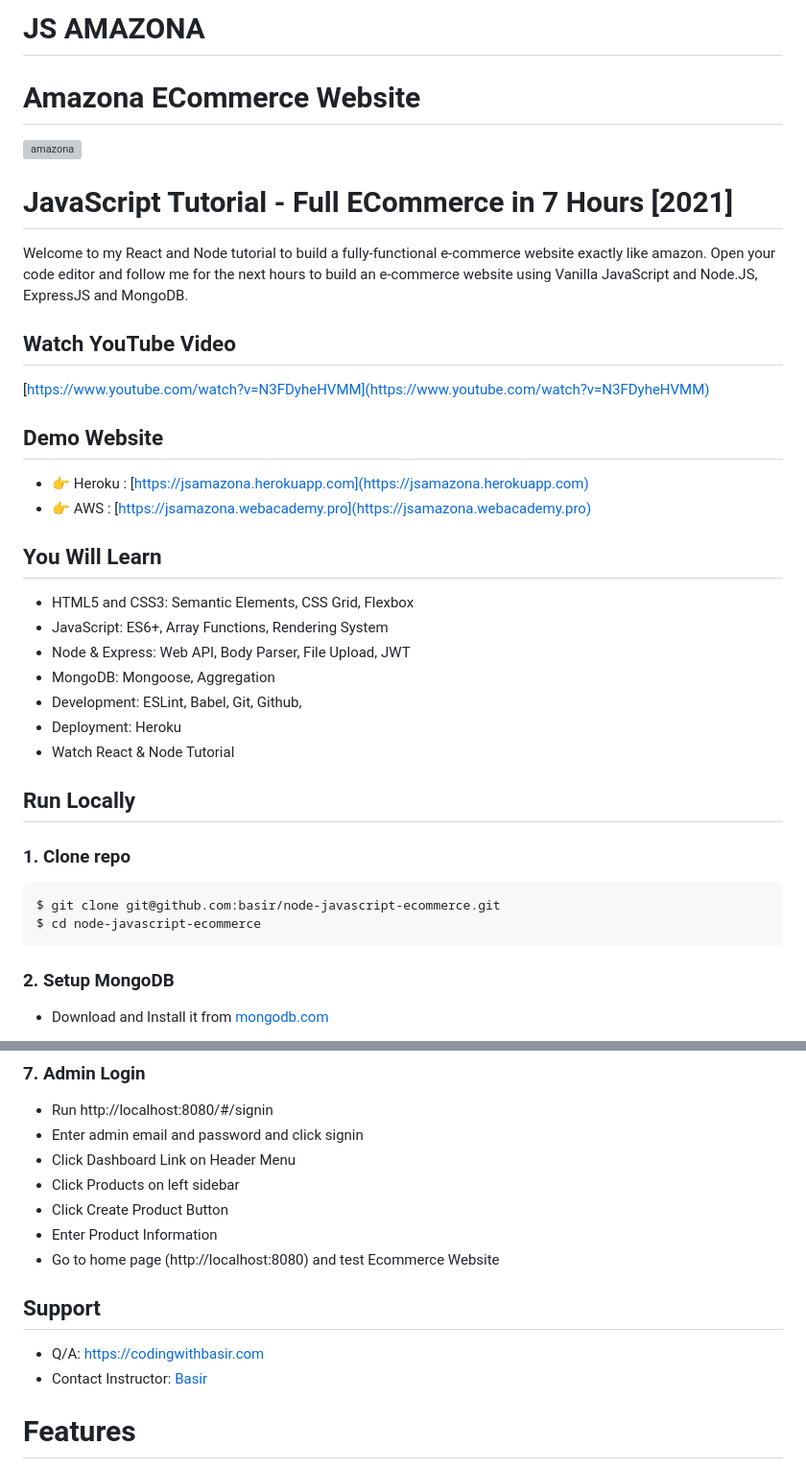
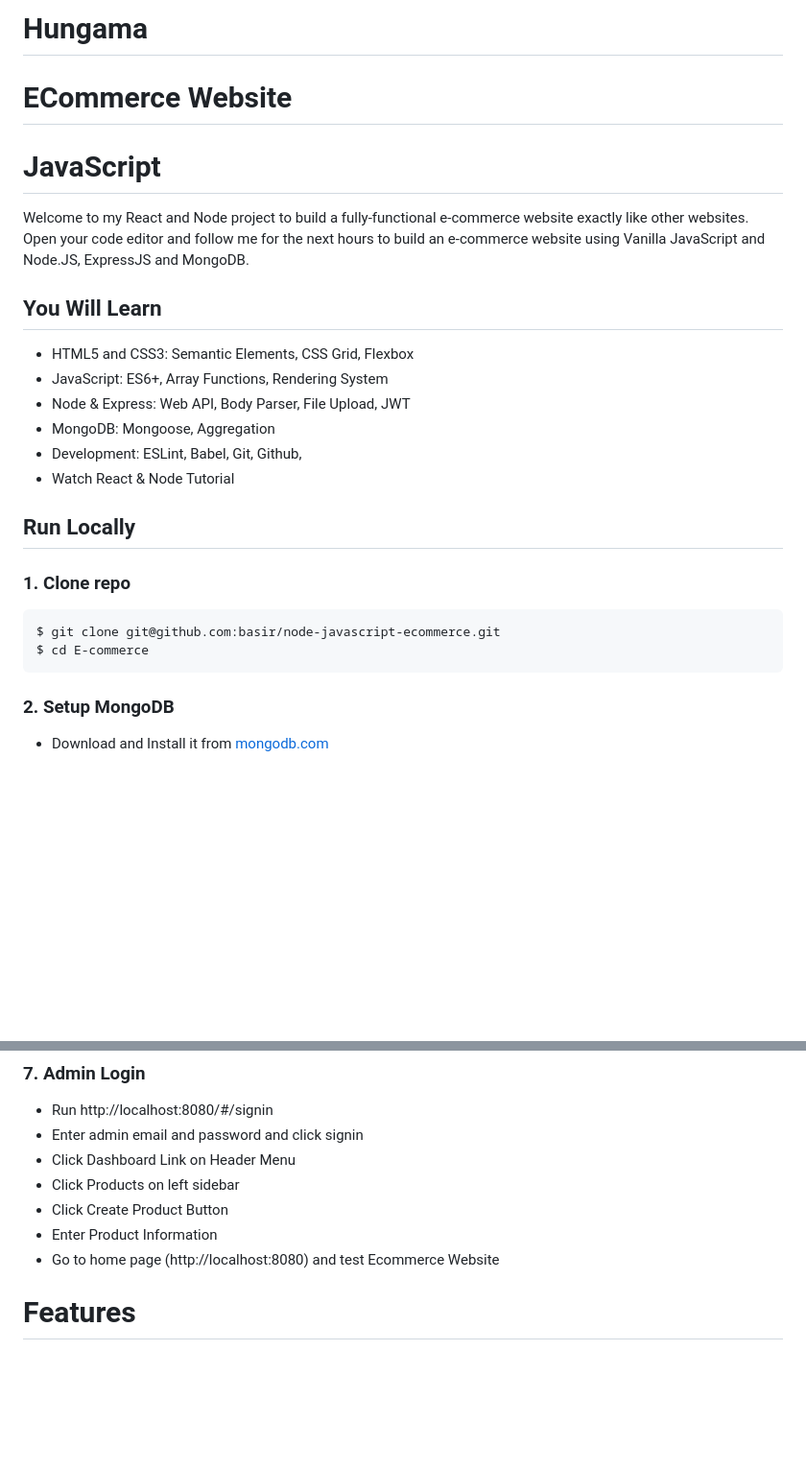
Before and after one commit to Renganathanc/E-commerce, a Markdown page: README.md, 2 parts joined by grey strips. Shown: that part at 96% size. GitHub-like rendering; blank space fills up the shorter version; grey boxes are pictures that could not be loaded.

````diff
--- a/README.md
+++ b/README.md
@@ -1,18 +1,12 @@
-# JS AMAZONA
-# Amazona ECommerce Website
-![amazona](/frontend/images/jsamazona.jpg)
+# Hungama
+#  ECommerce Website
 
-# JavaScript Tutorial - Full ECommerce in 7 Hours [2021]
 
-Welcome to my React and Node tutorial to build a fully-functional e-commerce website exactly like amazon. Open your code editor and follow me for the next hours to build an e-commerce website using Vanilla JavaScript and Node.JS, ExpressJS and MongoDB.
+# JavaScript
 
-## Watch YouTube Video
-[https://www.youtube.com/watch?v=N3FDyheHVMM](https://www.youtube.com/watch?v=N3FDyheHVMM)
+Welcome to my React and Node project to build a fully-functional e-commerce website exactly like other websites. Open your code editor and follow me for the next hours to build an e-commerce website using Vanilla JavaScript and Node.JS, ExpressJS and MongoDB.
 
-## Demo Website
 
-- 👉 Heroku : [https://jsamazona.herokuapp.com](https://jsamazona.herokuapp.com)
-- 👉 AWS : [https://jsamazona.webacademy.pro](https://jsamazona.webacademy.pro)
 
 
 ## You Will Learn
@@ -22,7 +16,6 @@ Welcome to my React and Node tutorial to build a fully-functional e-commerce web
 - Node & Express: Web API, Body Parser, File Upload, JWT
 - MongoDB: Mongoose, Aggregation
 - Development: ESLint, Babel, Git, Github,
-- Deployment: Heroku
 - Watch React & Node Tutorial
 
 ## Run Locally
@@ -31,7 +24,7 @@ Welcome to my React and Node tutorial to build a fully-functional e-commerce web
 
 ```
 $ git clone git@github.com:basir/node-javascript-ecommerce.git
-$ cd node-javascript-ecommerce
+$ cd E-commerce
 ```
 
 ### 2. Setup MongoDB
@@ -79,10 +72,6 @@ $ npm start
 - Enter Product Information
 - Go to home page (http://localhost:8080) and test Ecommerce Website
 
-## Support
-
-- Q/A: https://codingwithbasir.com
-- Contact Instructor: [Basir](mailto:basir.jafarzadeh@gmail.com)
 
 
 # Features
````
